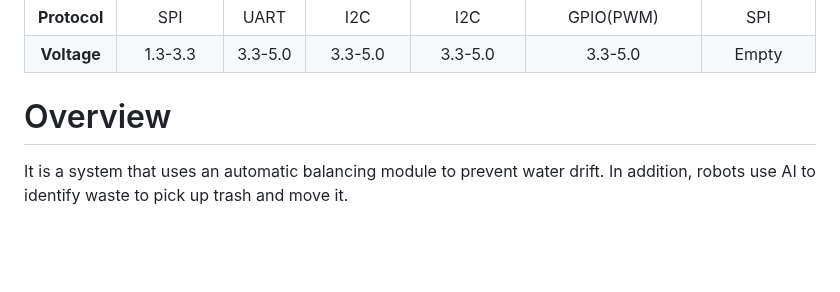
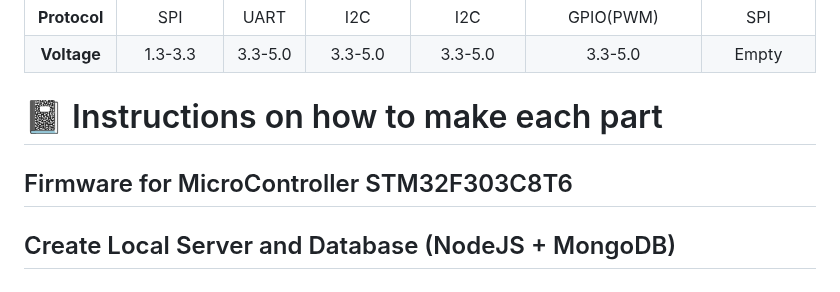
Before and after one commit to vinhdevED/Garbage_robot, a Markdown page: README.md, the part around one of its changes. GitHub-like rendering; blank space fills up the shorter version.

Commit message:
Update  Instructions README.md

```diff
--- a/README.md
+++ b/README.md
@@ -56,6 +59,6 @@ We decided to choose ***LoRa*** as the primary wireless communication from End d
    | **Protocol** | SPI | UART | I2C | I2C | GPIO(PWM) | SPI |
    | **Voltage** | 1.3-3.3 | 3.3-5.0 | 3.3-5.0 | 3.3-5.0 | 3.3-5.0 | Empty |
 
-
-# Overview
-It is a system that uses an automatic balancing module to prevent water drift. In addition, robots use AI to identify waste to pick up trash and move it.
+# 📓 Instructions on how to make each part
+## Firmware for MicroController STM32F303C8T6
+## Create Local Server and Database (NodeJS + MongoDB)
```
Also changed, not shown: other parts of README.md (+3 -0 lines).
